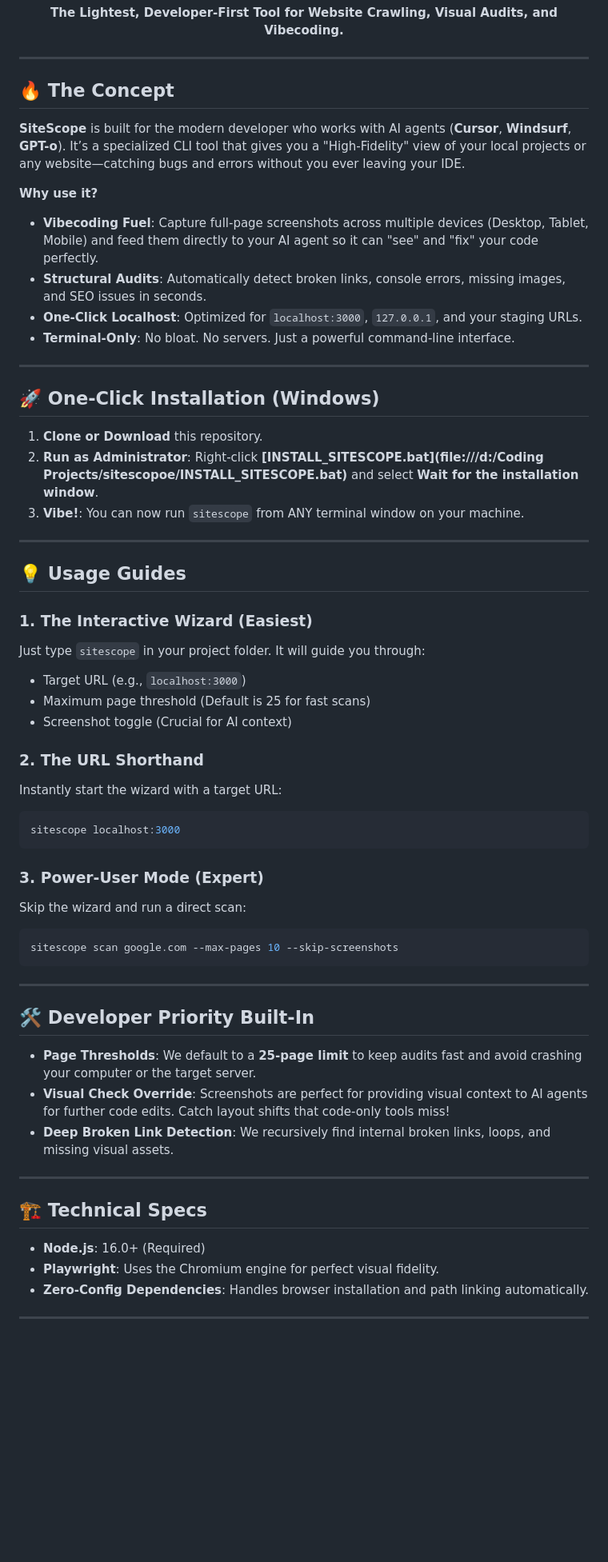
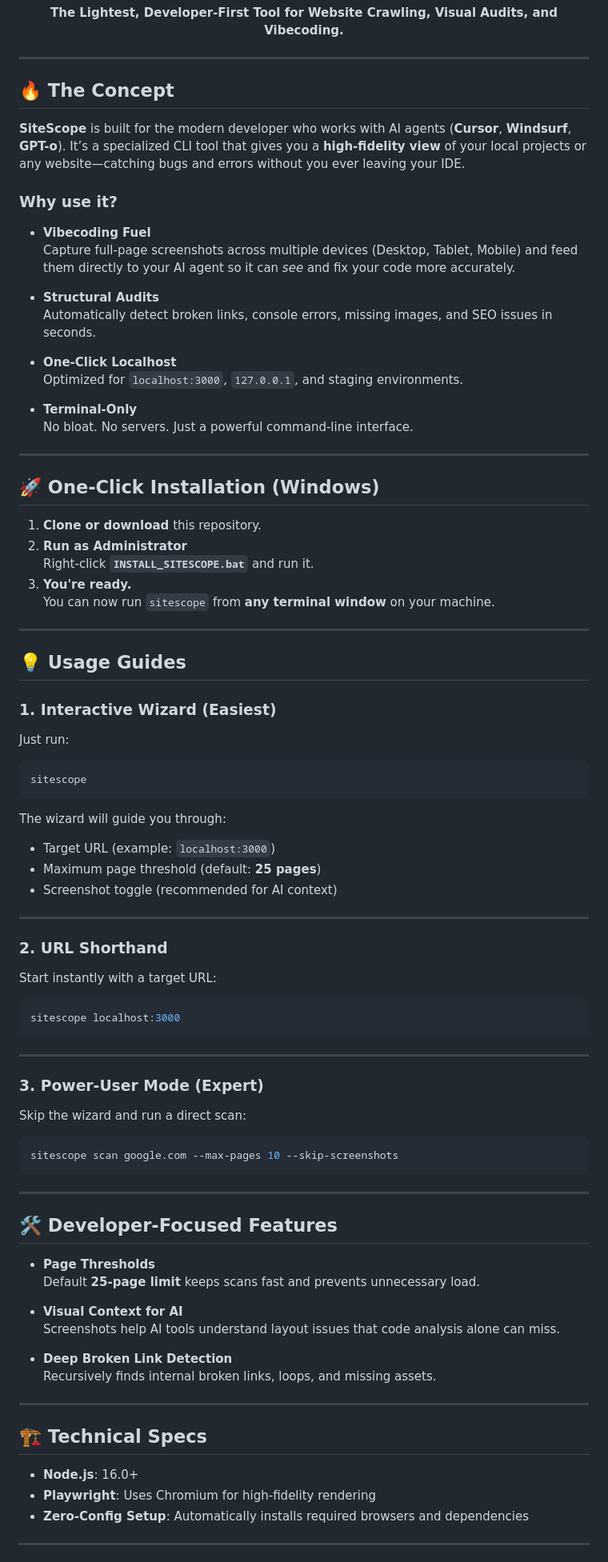
Before and after one commit to agnelfranciso/sitescope, a Markdown page: README.md, the part around one of its changes. Shown at 80% size. Drawn GitHub-style; blank space fills up the shorter version.

````diff
--- a/README.md
+++ b/README.md
@@ -6,61 +6,92 @@
 
 ---
 
-## 🔥 **The Concept**
+## 🔥 The Concept
 
-**SiteScope** is built for the modern developer who works with AI agents (**Cursor**, **Windsurf**, **GPT-o**). It’s a specialized CLI tool that gives you a "High-Fidelity" view of your local projects or any website—catching bugs and errors without you ever leaving your IDE.
+**SiteScope** is built for the modern developer who works with AI agents (**Cursor**, **Windsurf**, **GPT-o**). It’s a specialized CLI tool that gives you a **high-fidelity view** of your local projects or any website—catching bugs and errors without you ever leaving your IDE.
 
-**Why use it?**
-- **Vibecoding Fuel**: Capture full-page screenshots across multiple devices (Desktop, Tablet, Mobile) and feed them directly to your AI agent so it can "see" and "fix" your code perfectly.
-- **Structural Audits**: Automatically detect broken links, console errors, missing images, and SEO issues in seconds.
-- **One-Click Localhost**: Optimized for `localhost:3000`, `127.0.0.1`, and your staging URLs.
-- **Terminal-Only**: No bloat. No servers. Just a powerful command-line interface.
+### Why use it?
+
+- **Vibecoding Fuel**
+  Capture full-page screenshots across multiple devices (Desktop, Tablet, Mobile) and feed them directly to your AI agent so it can *see* and fix your code more accurately.
+
+- **Structural Audits**
+  Automatically detect broken links, console errors, missing images, and SEO issues in seconds.
+
+- **One-Click Localhost**
+  Optimized for `localhost:3000`, `127.0.0.1`, and staging environments.
+
+- **Terminal-Only**
+  No bloat. No servers. Just a powerful command-line interface.
 
 ---
 
-## 🚀 **One-Click Installation (Windows)**
+## 🚀 One-Click Installation (Windows)
 
-1.  **Clone or Download** this repository.
-2.  **Run as Administrator**: Right-click **[INSTALL_SITESCOPE.bat](file:///d:/Coding Projects/sitescopoe/INSTALL_SITESCOPE.bat)** and select **Wait for the installation window**.
-3.  **Vibe!**: You can now run `sitescope` from ANY terminal window on your machine.
+1. **Clone or download** this repository.
+2. **Run as Administrator**
+   Right-click **`INSTALL_SITESCOPE.bat`** and run it.
+3. **You're ready.**
+   You can now run `sitescope` from **any terminal window** on your machine.
 
 ---
 
-## 💡 **Usage Guides**
+## 💡 Usage Guides
 
-### 1. The Interactive Wizard (Easiest)
-Just type `sitescope` in your project folder. It will guide you through:
-- Target URL (e.g., `localhost:3000`)
-- Maximum page threshold (Default is 25 for fast scans)
-- Screenshot toggle (Crucial for AI context)
+### 1. Interactive Wizard (Easiest)
 
-### 2. The URL Shorthand
-Instantly start the wizard with a target URL:
+Just run:
+
+```bash
+sitescope
+```
+
+The wizard will guide you through:
+
+- Target URL (example: `localhost:3000`)
+- Maximum page threshold (default: **25 pages**)
+- Screenshot toggle (recommended for AI context)
+
+---
+
+### 2. URL Shorthand
+
+Start instantly with a target URL:
+
 ```bash
 sitescope localhost:3000
 ```
 
+---
+
 ### 3. Power-User Mode (Expert)
+
 Skip the wizard and run a direct scan:
+
 ```bash
 sitescope scan google.com --max-pages 10 --skip-screenshots
 ```
 
 ---
 
-## 🛠 **Developer Priority Built-In**
+## 🛠 Developer-Focused Features
 
-- **Page Thresholds**: We default to a **25-page limit** to keep audits fast and avoid crashing your computer or the target server.
-- **Visual Check Override**: Screenshots are perfect for providing visual context to AI agents for further code edits. Catch layout shifts that code-only tools miss!
-- **Deep Broken Link Detection**: We recursively find internal broken links, loops, and missing visual assets.
+- **Page Thresholds**
+  Default **25-page limit** keeps scans fast and prevents unnecessary load.
+
+- **Visual Context for AI**
+  Screenshots help AI tools understand layout issues that code analysis alone can miss.
+
+- **Deep Broken Link Detection**
+  Recursively finds internal broken links, loops, and missing assets.
 
 ---
 
-## 🏗 **Technical Specs**
+## 🏗 Technical Specs
 
-- **Node.js**: 16.0+ (Required)
-- **Playwright**: Uses the Chromium engine for perfect visual fidelity.
-- **Zero-Config Dependencies**: Handles browser installation and path linking automatically.
+- **Node.js**: 16.0+
+- **Playwright**: Uses Chromium for high-fidelity rendering
+- **Zero-Config Setup**: Automatically installs required browsers and dependencies
 
 ---
 
````
Also changed, not shown: other parts of README.md (+21 -10 lines).
